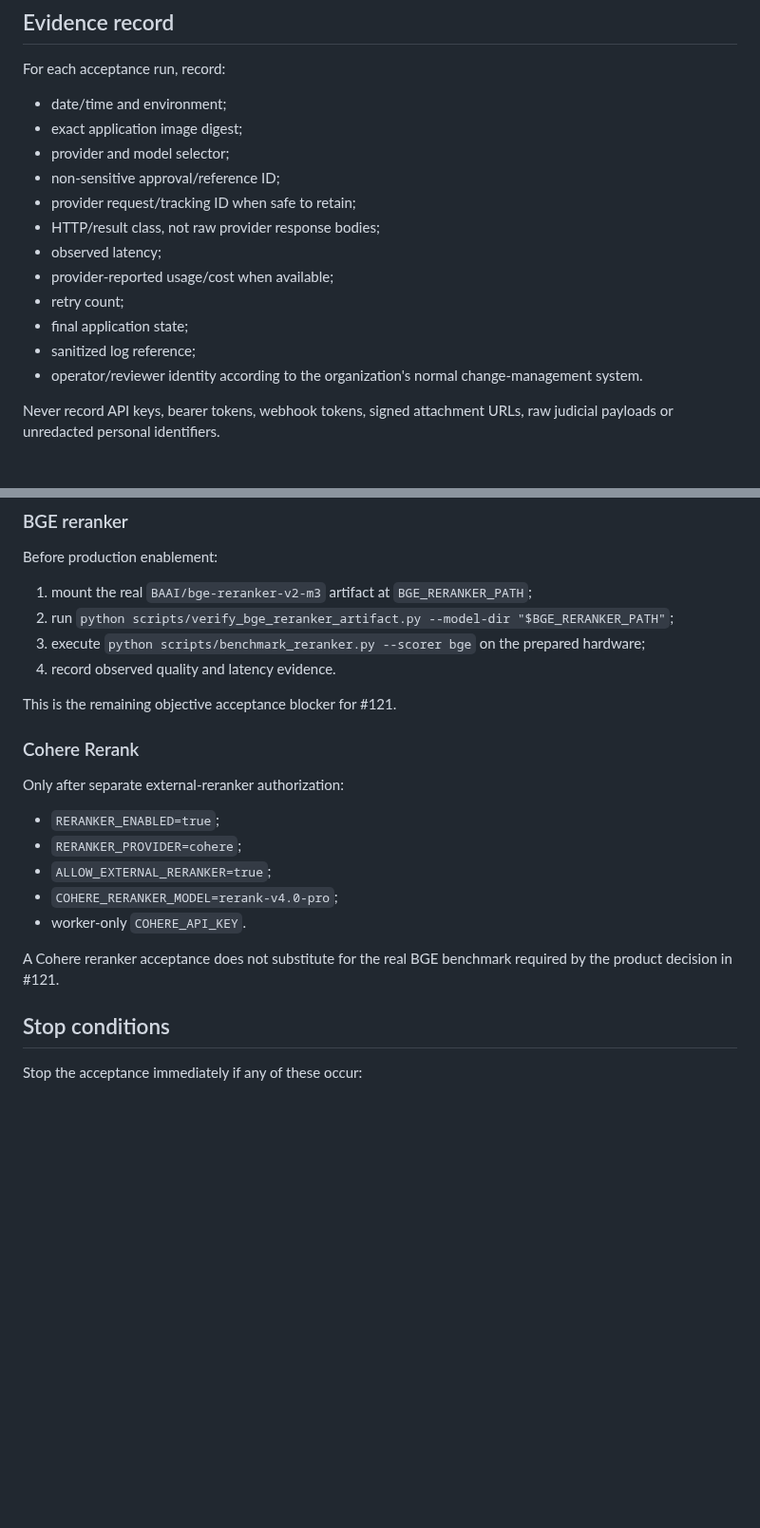
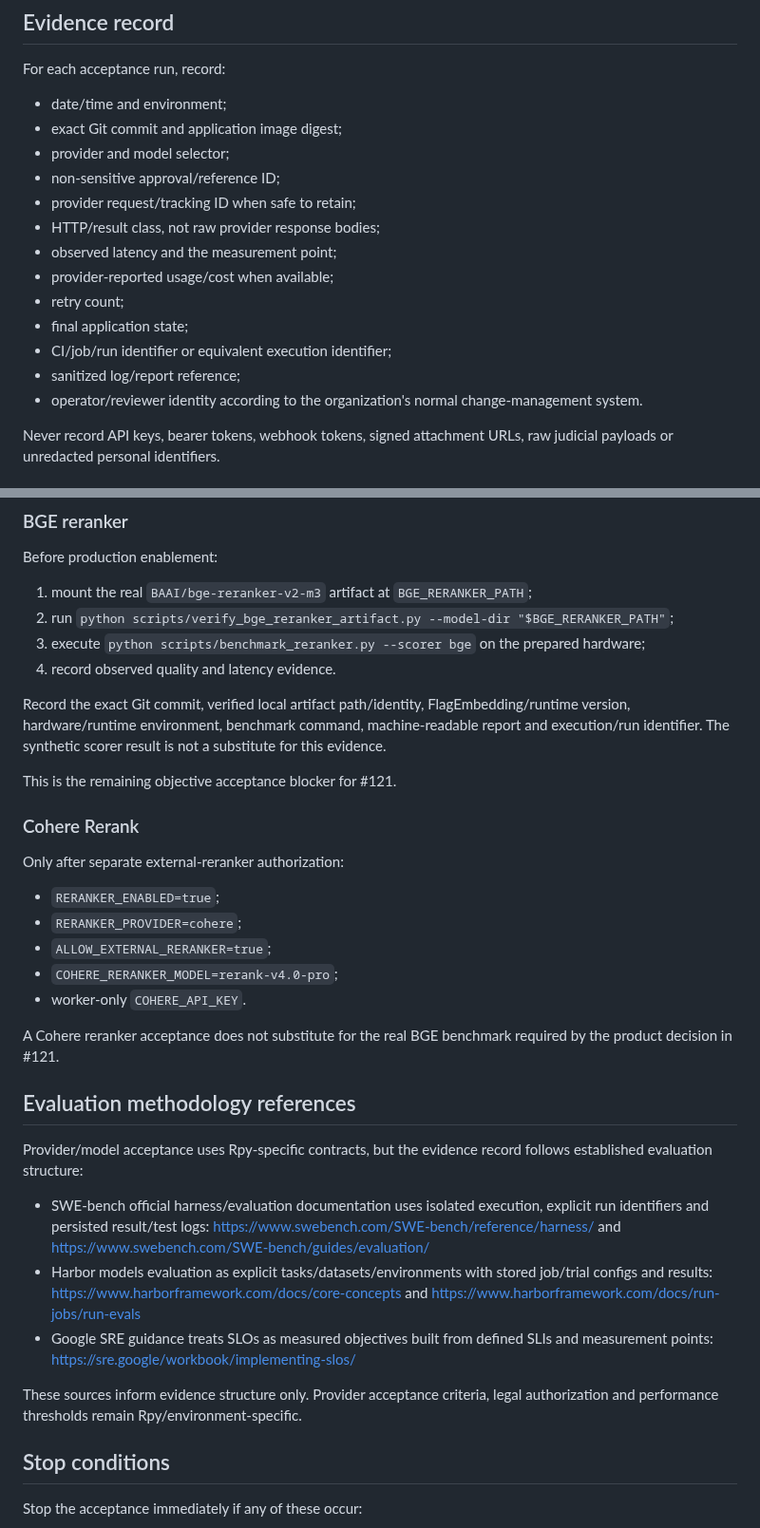
Before and after one commit to oigorbrito/rpy, a Markdown page: docs/release/provider-acceptance.md, 2 parts joined by grey strips. Shown at 95% size. GitHub-like rendering; blank space fills up the shorter version.

Commit message:
docs: make provider evidence reproducible and source-backed

```diff
--- a/docs/release/provider-acceptance.md
+++ b/docs/release/provider-acceptance.md
@@ -41,16 +41,17 @@ Record the approval reference outside the repository when it contains contractua
 For each acceptance run, record:
 
 - date/time and environment;
-- exact application image digest;
+- exact Git commit and application image digest;
 - provider and model selector;
 - non-sensitive approval/reference ID;
 - provider request/tracking ID when safe to retain;
 - HTTP/result class, not raw provider response bodies;
-- observed latency;
+- observed latency and the measurement point;
 - provider-reported usage/cost when available;
 - retry count;
 - final application state;
-- sanitized log reference;
+- CI/job/run identifier or equivalent execution identifier;
+- sanitized log/report reference;
 - operator/reviewer identity according to the organization's normal change-management system.
 
 Never record API keys, bearer tokens, webhook tokens, signed attachment URLs, raw judicial payloads or unredacted personal identifiers.
@@ -192,6 +193,8 @@ Before production enablement:
 3. execute `python scripts/benchmark_reranker.py --scorer bge` on the prepared hardware;
 4. record observed quality and latency evidence.
 
+Record the exact Git commit, verified local artifact path/identity, FlagEmbedding/runtime version, hardware/runtime environment, benchmark command, machine-readable report and execution/run identifier. The synthetic scorer result is not a substitute for this evidence.
+
 This is the remaining objective acceptance blocker for #121.
 
 ### Cohere Rerank
@@ -205,6 +208,16 @@ Only after separate external-reranker authorization:
 - worker-only `COHERE_API_KEY`.
 
 A Cohere reranker acceptance does not substitute for the real BGE benchmark required by the product decision in #121.
+
+## Evaluation methodology references
+
+Provider/model acceptance uses Rpy-specific contracts, but the evidence record follows established evaluation structure:
+
+- SWE-bench official harness/evaluation documentation uses isolated execution, explicit run identifiers and persisted result/test logs: https://www.swebench.com/SWE-bench/reference/harness/ and https://www.swebench.com/SWE-bench/guides/evaluation/
+- Harbor models evaluation as explicit tasks/datasets/environments with stored job/trial configs and results: https://www.harborframework.com/docs/core-concepts and https://www.harborframework.com/docs/run-jobs/run-evals
+- Google SRE guidance treats SLOs as measured objectives built from defined SLIs and measurement points: https://sre.google/workbook/implementing-slos/
+
+These sources inform evidence structure only. Provider acceptance criteria, legal authorization and performance thresholds remain Rpy/environment-specific.
 
 ## Stop conditions
 
```
